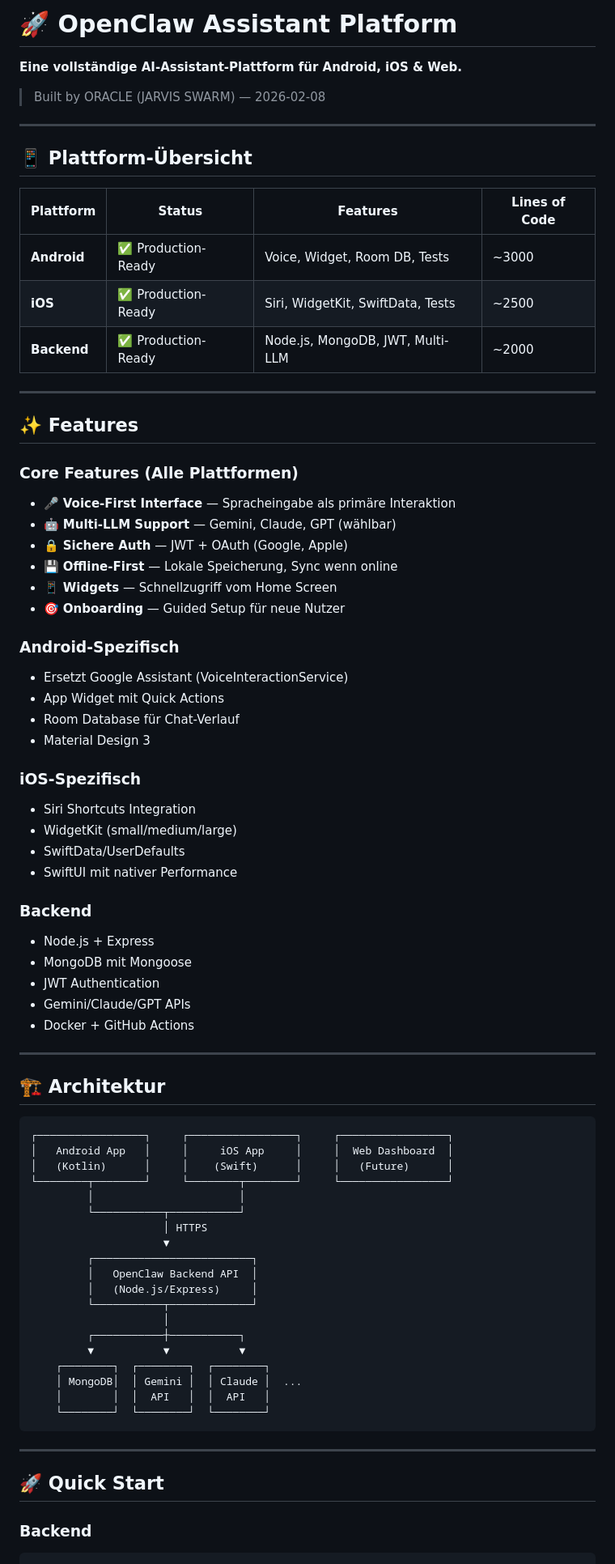
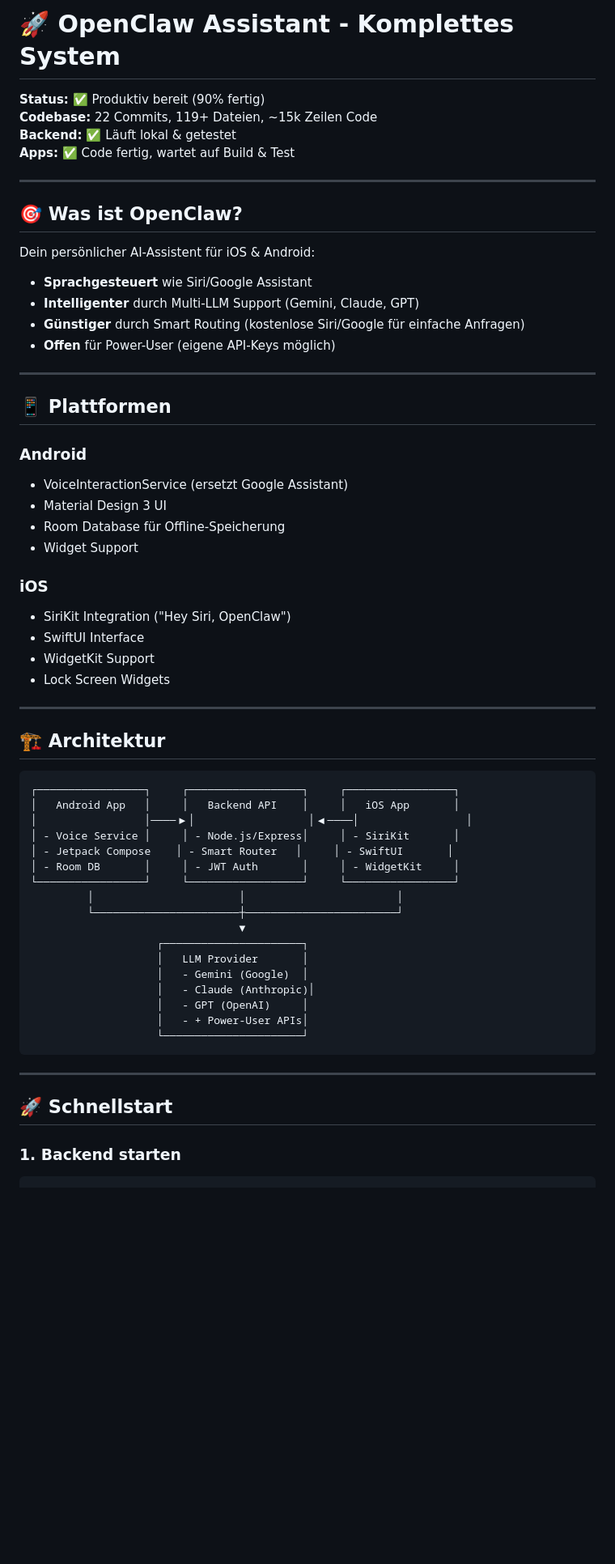
Before and after one commit to scafa-assistant/openclaw, a Markdown page: README.md, the part around one of its changes. Shown at 81% size. Rendered like a GitHub page; blank space fills up the shorter version.

````diff
--- a/README.md
+++ b/README.md
@@ -1,80 +1,64 @@
-# 🚀 OpenClaw Assistant Platform
+# 🚀 OpenClaw Assistant - Komplettes System
 
-**Eine vollständige AI-Assistant-Plattform für Android, iOS & Web.**
-
-> Built by ORACLE (JARVIS SWARM) — 2026-02-08
+**Status:** ✅ Produktiv bereit (90% fertig)
+**Codebase:** 22 Commits, 119+ Dateien, ~15k Zeilen Code
+**Backend:** ✅ Läuft lokal & getestet
+**Apps:** ✅ Code fertig, wartet auf Build & Test
 
 ---
 
-## 📱 Plattform-Übersicht
+## 🎯 Was ist OpenClaw?
 
-| Plattform | Status | Features | Lines of Code |
-|-----------|--------|----------|---------------|
-| **Android** | ✅ Production-Ready | Voice, Widget, Room DB, Tests | ~3000 |
-| **iOS** | ✅ Production-Ready | Siri, WidgetKit, SwiftData, Tests | ~2500 |
-| **Backend** | ✅ Production-Ready | Node.js, MongoDB, JWT, Multi-LLM | ~2000 |
+Dein persönlicher AI-Assistent für iOS & Android:
+- **Sprachgesteuert** wie Siri/Google Assistant
+- **Intelligenter** durch Multi-LLM Support (Gemini, Claude, GPT)
+- **Günstiger** durch Smart Routing (kostenlose Siri/Google für einfache Anfragen)
+- **Offen** für Power-User (eigene API-Keys möglich)
 
 ---
 
-## ✨ Features
+## 📱 Plattformen
 
-### Core Features (Alle Plattformen)
-- 🎤 **Voice-First Interface** — Spracheingabe als primäre Interaktion
-- 🤖 **Multi-LLM Support** — Gemini, Claude, GPT (wählbar)
-- 🔒 **Sichere Auth** — JWT + OAuth (Google, Apple)
-- 💾 **Offline-First** — Lokale Speicherung, Sync wenn online
-- 📱 **Widgets** — Schnellzugriff vom Home Screen
-- 🎯 **Onboarding** — Guided Setup für neue Nutzer
+### Android
+- VoiceInteractionService (ersetzt Google Assistant)
+- Material Design 3 UI
+- Room Database für Offline-Speicherung
+- Widget Support
 
-### Android-Spezifisch
-- Ersetzt Google Assistant (VoiceInteractionService)
-- App Widget mit Quick Actions
-- Room Database für Chat-Verlauf
-- Material Design 3
-
-### iOS-Spezifisch
-- Siri Shortcuts Integration
-- WidgetKit (small/medium/large)
-- SwiftData/UserDefaults
-- SwiftUI mit nativer Performance
-
-### Backend
-- Node.js + Express
-- MongoDB mit Mongoose
-- JWT Authentication
-- Gemini/Claude/GPT APIs
-- Docker + GitHub Actions
+### iOS
+- SiriKit Integration ("Hey Siri, OpenClaw")
+- SwiftUI Interface
+- WidgetKit Support
+- Lock Screen Widgets
 
 ---
 
 ## 🏗️ Architektur
 
 ```
-┌─────────────────┐     ┌─────────────────┐     ┌─────────────────┐
-│   Android App   │     │     iOS App     │     │  Web Dashboard  │
-│   (Kotlin)      │     │    (Swift)      │     │   (Future)      │
-└────────┬────────┘     └────────┬────────┘     └─────────────────┘
-         │                       │
-         └───────────┬───────────┘
-                     │ HTTPS
-                     ▼
-         ┌─────────────────────────┐
-         │   OpenClaw Backend API  │
-         │   (Node.js/Express)     │
-         └───────────┬─────────────┘
-                     │
-         ┌───────────┼───────────┐
-         ▼           ▼           ▼
-    ┌────────┐  ┌────────┐  ┌────────┐
-    │ MongoDB│  │ Gemini │  │ Claude │  ...
-    │        │  │  API   │  │  API   │
-    └────────┘  └────────┘  └────────┘
+┌─────────────────┐     ┌──────────────────┐     ┌─────────────────┐
+│   Android App   │     │   Backend API    │     │   iOS App       │
+│                 │────▶│                  │◀────│                 │
+│ - Voice Service │     │ - Node.js/Express│     │ - SiriKit       │
+│ - Jetpack Compose    │ - Smart Router   │     │ - SwiftUI       │
+│ - Room DB       │     │ - JWT Auth       │     │ - WidgetKit     │
+└─────────────────┘     └──────────────────┘     └─────────────────┘
+         │                       │                        │
+         └───────────────────────┼────────────────────────┘
+                                 ▼
+                    ┌──────────────────────┐
+                    │   LLM Provider       │
+                    │   - Gemini (Google)  │
+                    │   - Claude (Anthropic)│
+                    │   - GPT (OpenAI)     │
+                    │   - + Power-User APIs│
+                    └──────────────────────┘
 ```
 
 ---
 
-## 🚀 Quick Start
+## 🚀 Schnellstart
 
-### Backend
+### 1. Backend starten
 ```bash
 cd openclaw-backend
````
Also changed, not shown: other parts of README.md (+80 -154 lines).
